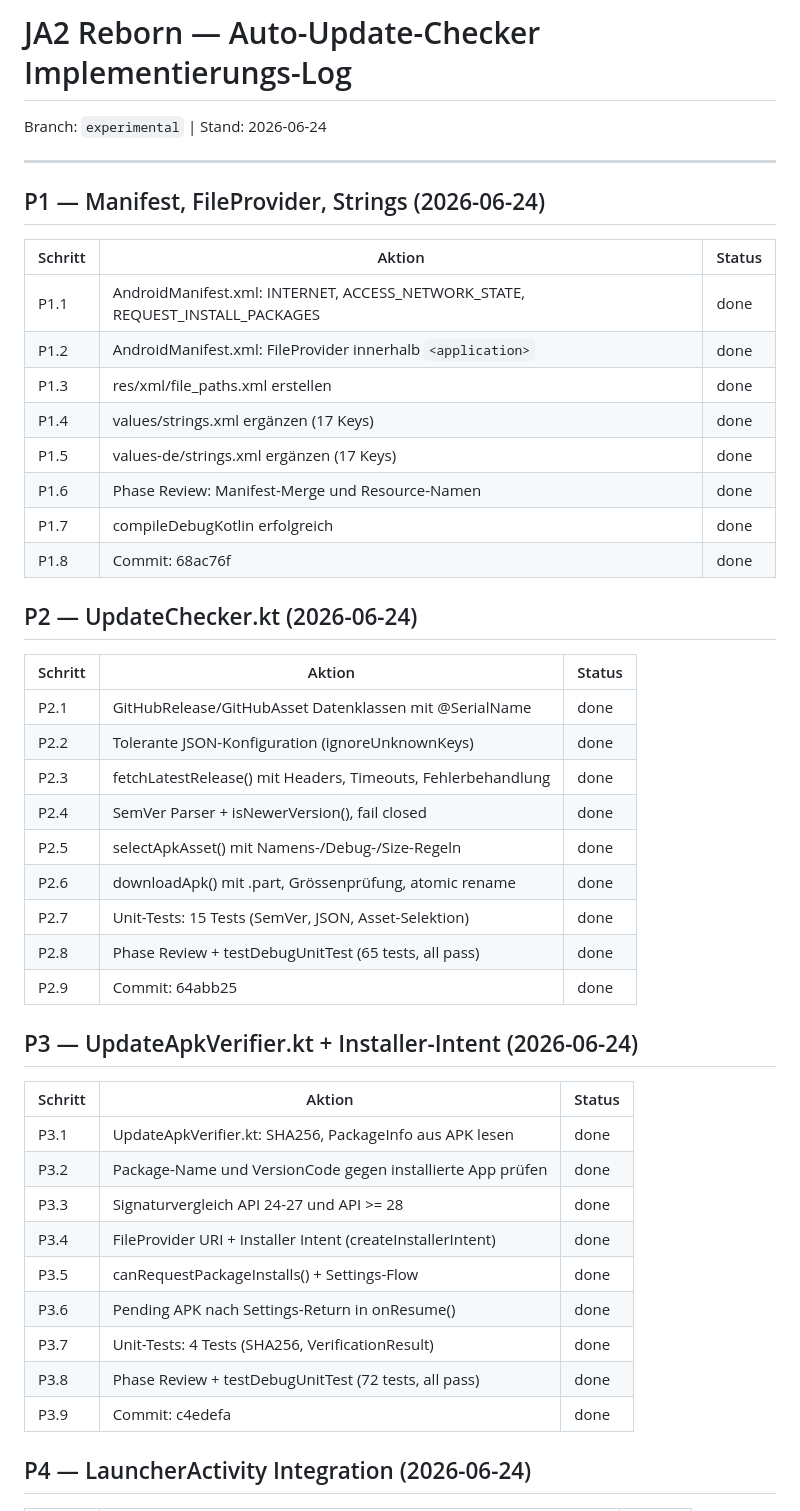
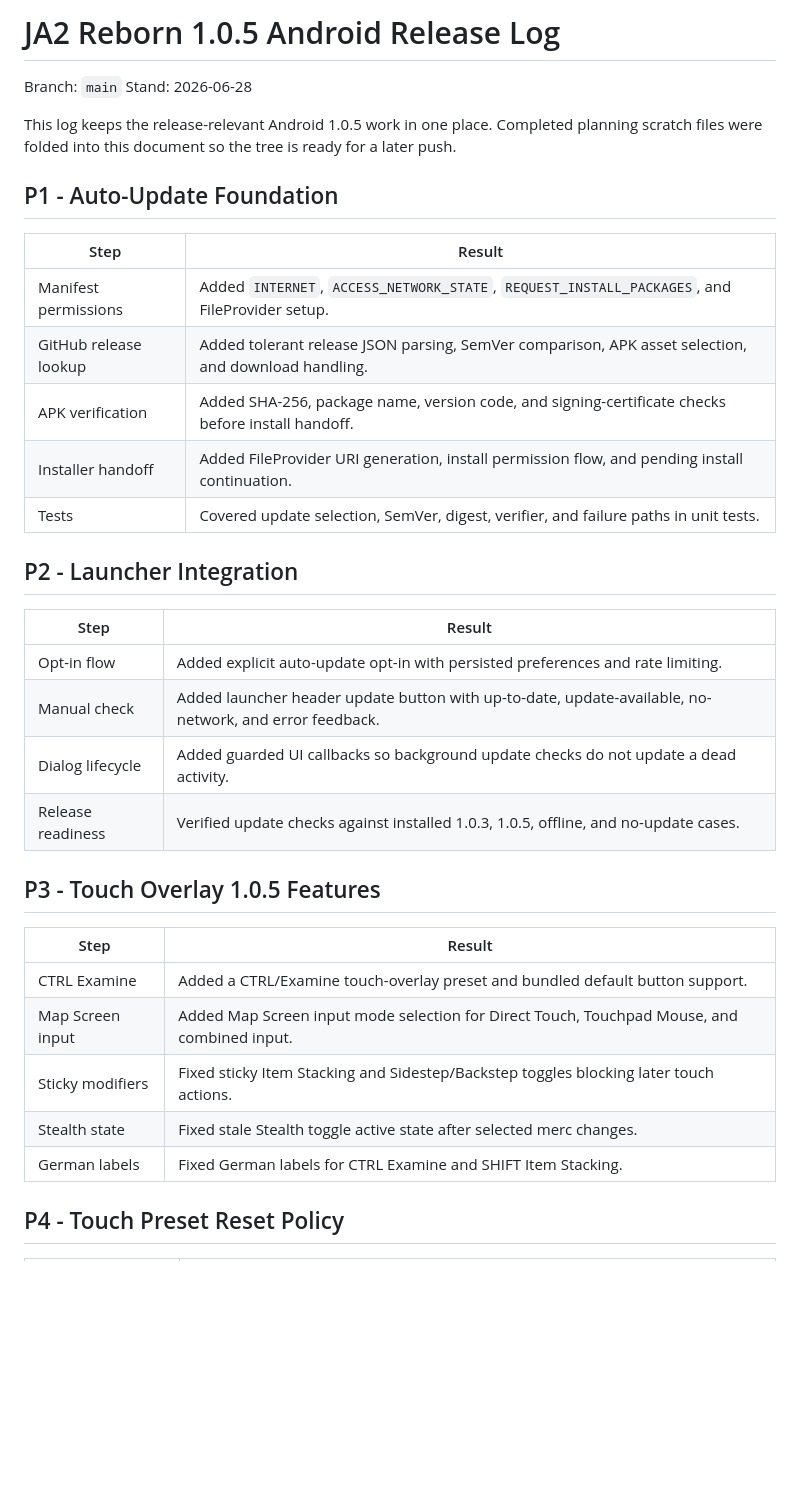
Before and after one commit to PhishyOne/JA2-Reborn, a Markdown page: docs/JA2_ANDROID_TODO_IMPLEMENTATION_LOG.md, the part around one of its changes. Rendered like a GitHub page; blank space fills up the shorter version.

```diff
--- a/docs/JA2_ANDROID_TODO_IMPLEMENTATION_LOG.md
+++ b/docs/JA2_ANDROID_TODO_IMPLEMENTATION_LOG.md
@@ -1,49 +1,38 @@
-# JA2 Reborn — Auto-Update-Checker Implementierungs-Log
+# JA2 Reborn 1.0.5 Android Release Log
 
-Branch: `experimental` | Stand: 2026-06-24
+Branch: `main`
+Stand: 2026-06-28
 
----
+This log keeps the release-relevant Android 1.0.5 work in one place. Completed planning scratch files were folded into this document so the tree is ready for a later push.
 
-## P1 — Manifest, FileProvider, Strings (2026-06-24)
+## P1 - Auto-Update Foundation
 
-| Schritt | Aktion | Status |
-|---------|--------|--------|
-| P1.1 | AndroidManifest.xml: INTERNET, ACCESS_NETWORK_STATE, REQUEST_INSTALL_PACKAGES | done |
-| P1.2 | AndroidManifest.xml: FileProvider innerhalb `<application>` | done |
-| P1.3 | res/xml/file_paths.xml erstellen | done |
-| P1.4 | values/strings.xml ergänzen (17 Keys) | done |
-| P1.5 | values-de/strings.xml ergänzen (17 Keys) | done |
-| P1.6 | Phase Review: Manifest-Merge und Resource-Namen | done |
-| P1.7 | compileDebugKotlin erfolgreich | done |
-| P1.8 | Commit: 68ac76f | done |
+| Step | Result |
+|------|--------|
+| Manifest permissions | Added `INTERNET`, `ACCESS_NETWORK_STATE`, `REQUEST_INSTALL_PACKAGES`, and FileProvider setup. |
+| GitHub release lookup | Added tolerant release JSON parsing, SemVer comparison, APK asset selection, and download handling. |
+| APK verification | Added SHA-256, package name, version code, and signing-certificate checks before install handoff. |
+| Installer handoff | Added FileProvider URI generation, install permission flow, and pending install continuation. |
+| Tests | Covered update selection, SemVer, digest, verifier, and failure paths in unit tests. |
 
-## P2 — UpdateChecker.kt (2026-06-24)
+## P2 - Launcher Integration
 
-| Schritt | Aktion | Status |
-|---------|--------|--------|
-| P2.1 | GitHubRelease/GitHubAsset Datenklassen mit @SerialName | done |
-| P2.2 | Tolerante JSON-Konfiguration (ignoreUnknownKeys) | done |
-| P2.3 | fetchLatestRelease() mit Headers, Timeouts, Fehlerbehandlung | done |
-| P2.4 | SemVer Parser + isNewerVersion(), fail closed | done |
-| P2.5 | selectApkAsset() mit Namens-/Debug-/Size-Regeln | done |
-| P2.6 | downloadApk() mit .part, Grössenprüfung, atomic rename | done |
-| P2.7 | Unit-Tests: 15 Tests (SemVer, JSON, Asset-Selektion) | done |
-| P2.8 | Phase Review + testDebugUnitTest (65 tests, all pass) | done |
-| P2.9 | Commit: 64abb25 | done |
+| Step | Result |
+|------|--------|
+| Opt-in flow | Added explicit auto-update opt-in with persisted preferences and rate limiting. |
+| Manual check | Added launcher header update button with up-to-date, update-available, no-network, and error feedback. |
+| Dialog lifecycle | Added guarded UI callbacks so background update checks do not update a dead activity. |
+| Release readiness | Verified update checks against installed 1.0.3, 1.0.5, offline, and no-update cases. |
 
-## P3 — UpdateApkVerifier.kt + Installer-Intent (2026-06-24)
+## P3 - Touch Overlay 1.0.5 Features
 
-| Schritt | Aktion | Status |
-|---------|--------|--------|
-| P3.1 | UpdateApkVerifier.kt: SHA256, PackageInfo aus APK lesen | done |
-| P3.2 | Package-Name und VersionCode gegen installierte App prüfen | done |
-| P3.3 | Signaturvergleich API 24-27 und API >= 28 | done |
-| P3.4 | FileProvider URI + Installer Intent (createInstallerIntent) | done |
-| P3.5 | canRequestPackageInstalls() + Settings-Flow | done |
-| P3.6 | Pending APK nach Settings-Return in onResume() | done |
-| P3.7 | Unit-Tests: 4 Tests (SHA256, VerificationResult) | done |
-| P3.8 | Phase Review + testDebugUnitTest (72 tests, all pass) | done |
-| P3.9 | Commit: c4edefa | done |
+| Step | Result |
+|------|--------|
+| CTRL Examine | Added a CTRL/Examine touch-overlay preset and bundled default button support. |
+| Map Screen input | Added Map Screen input mode selection for Direct Touch, Touchpad Mouse, and combined input. |
+| Sticky modifiers | Fixed sticky Item Stacking and Sidestep/Backstep toggles blocking later touch actions. |
+| Stealth state | Fixed stale Stealth toggle active state after selected merc changes. |
+| German labels | Fixed German labels for CTRL Examine and SHIFT Item Stacking. |
 
-## P4 — LauncherActivity Integration (2026-06-24)
+## P4 - Touch Preset Reset Policy
 
```
Also changed, not shown: other parts of docs/JA2_ANDROID_TODO_IMPLEMENTATION_LOG.md (+42 -58 lines).
